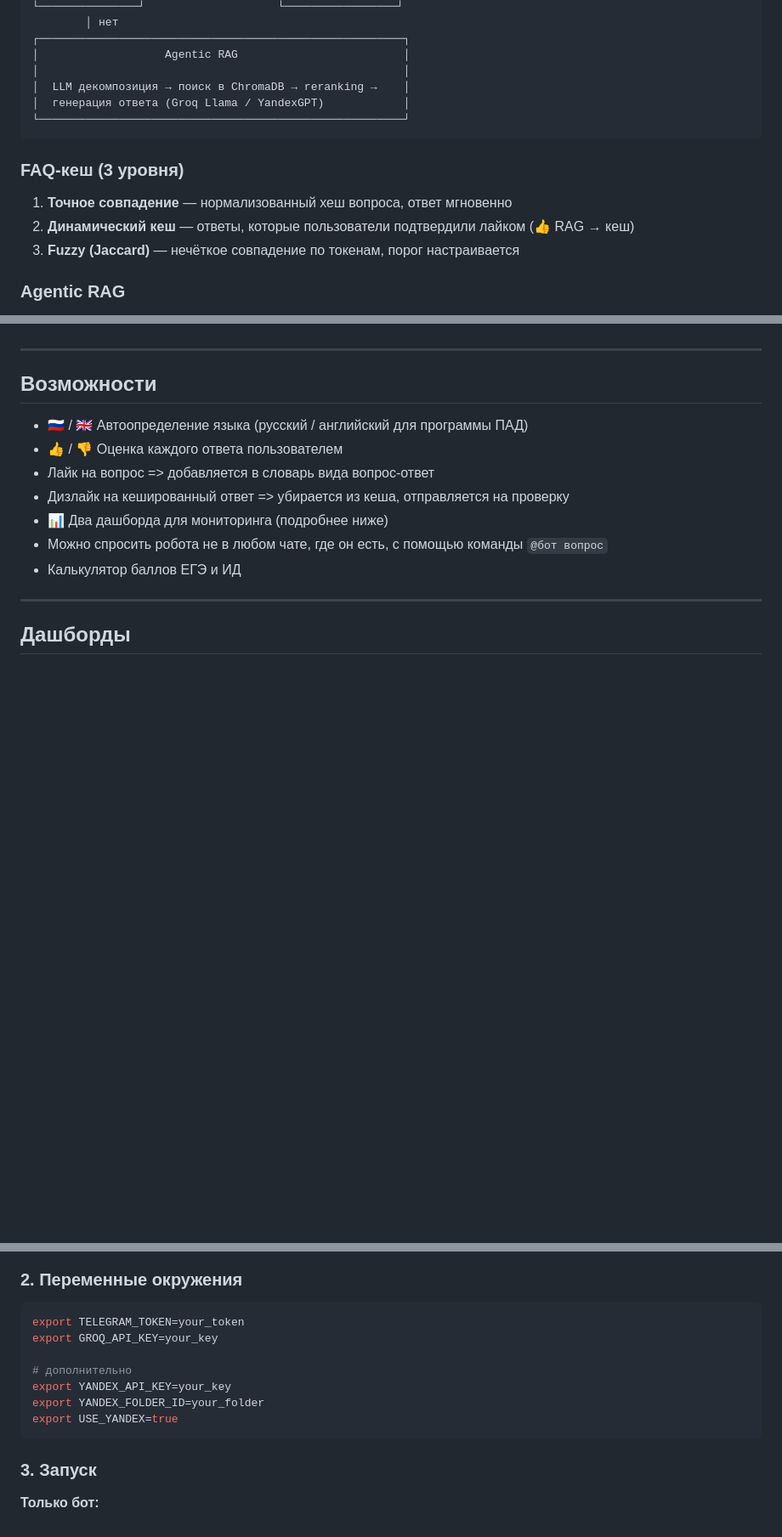
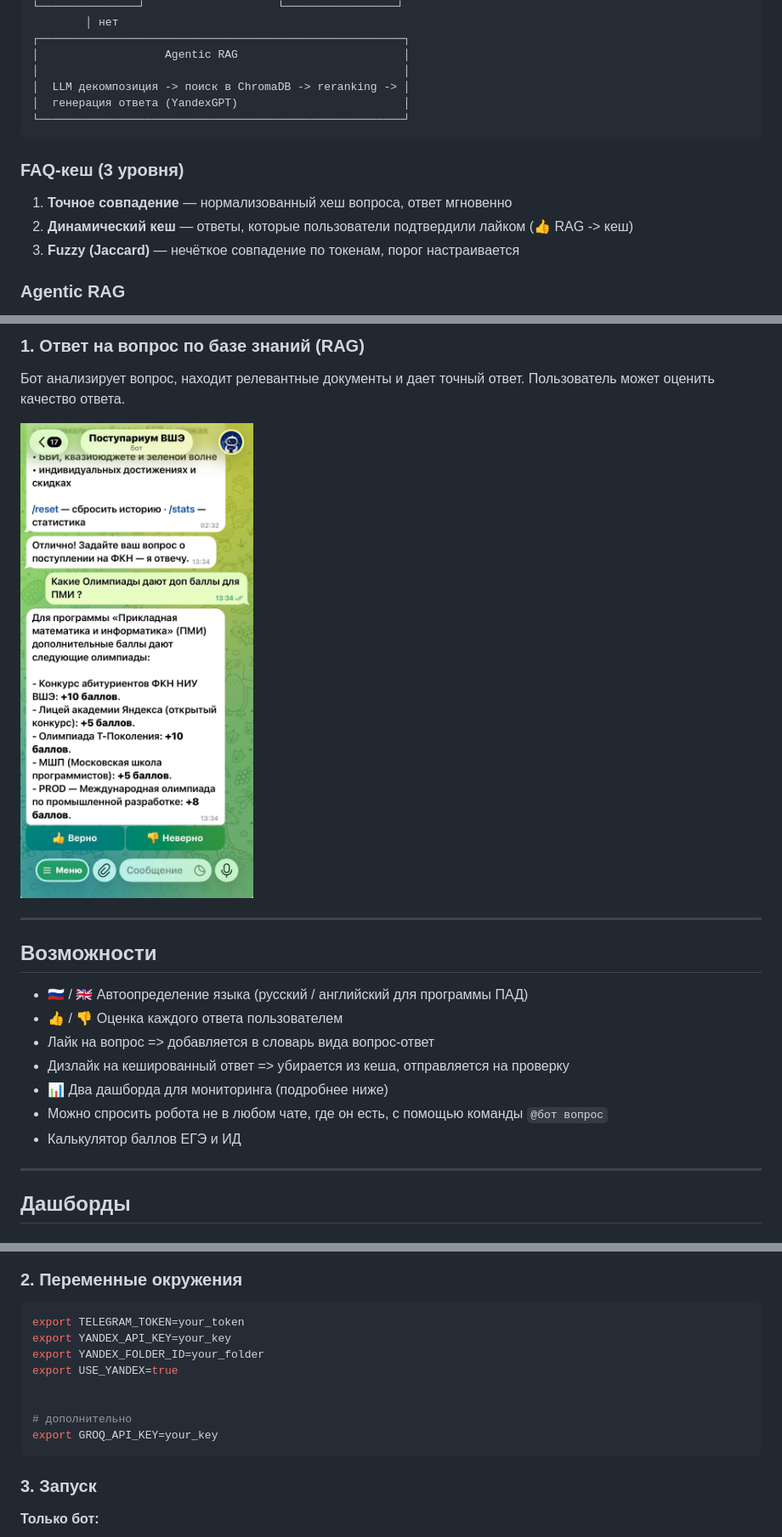
Before and after one commit to aveliaev/RAG_HSE, a Markdown page: README.md, 3 parts joined by grey strips. Shown: that part at 85% size. Rendered like a GitHub page; pictures changed too: photo/example_of_work.jpg (added); blank space fills up the shorter version.

Commit message:
some changes in README.md

````diff
--- a/README.md
+++ b/README.md
@@ -21,14 +21,14 @@
 ┌───────────────────────────────────────────────────────┐
 │                   Agentic RAG                         │
 │                                                       │
-│  LLM декомпозиция → поиск в ChromaDB → reranking →    │
-│  генерация ответа (Groq Llama / YandexGPT)            │
+│  LLM декомпозиция -> поиск в ChromaDB -> reranking -> │
+│  генерация ответа (YandexGPT)                         │
 └───────────────────────────────────────────────────────┘
 ```
 
 ### FAQ-кеш (3 уровня)
 1. **Точное совпадение** — нормализованный хеш вопроса, ответ мгновенно
-2. **Динамический кеш** — ответы, которые пользователи подтвердили лайком (👍 RAG → кеш)
+2. **Динамический кеш** — ответы, которые пользователи подтвердили лайком (👍 RAG -> кеш)
 3. **Fuzzy (Jaccard)** — нечёткое совпадение по токенам, порог настраивается
 
 ### Agentic RAG
@@ -43,3 +75,7 @@
+### 1. Ответ на вопрос по базе знаний (RAG)
+Бот анализирует вопрос, находит релевантные документы и дает точный ответ. Пользователь может оценить качество ответа.
+
+![Ответ на вопрос](photo/example_of_work.jpg)
 
 ---
 
@@ -152,12 +188,13 @@ pip install -r requirements.txt
 
 ```bash
 export TELEGRAM_TOKEN=your_token
-export GROQ_API_KEY=your_key
-
-# дополнительно
 export YANDEX_API_KEY=your_key
 export YANDEX_FOLDER_ID=your_folder
 export USE_YANDEX=true
+
+
+# дополнительно
+export GROQ_API_KEY=your_key
 ```
 
 ### 3. Запуск
````
Also changed, not shown: other parts of README.md (+35 -3 lines).
